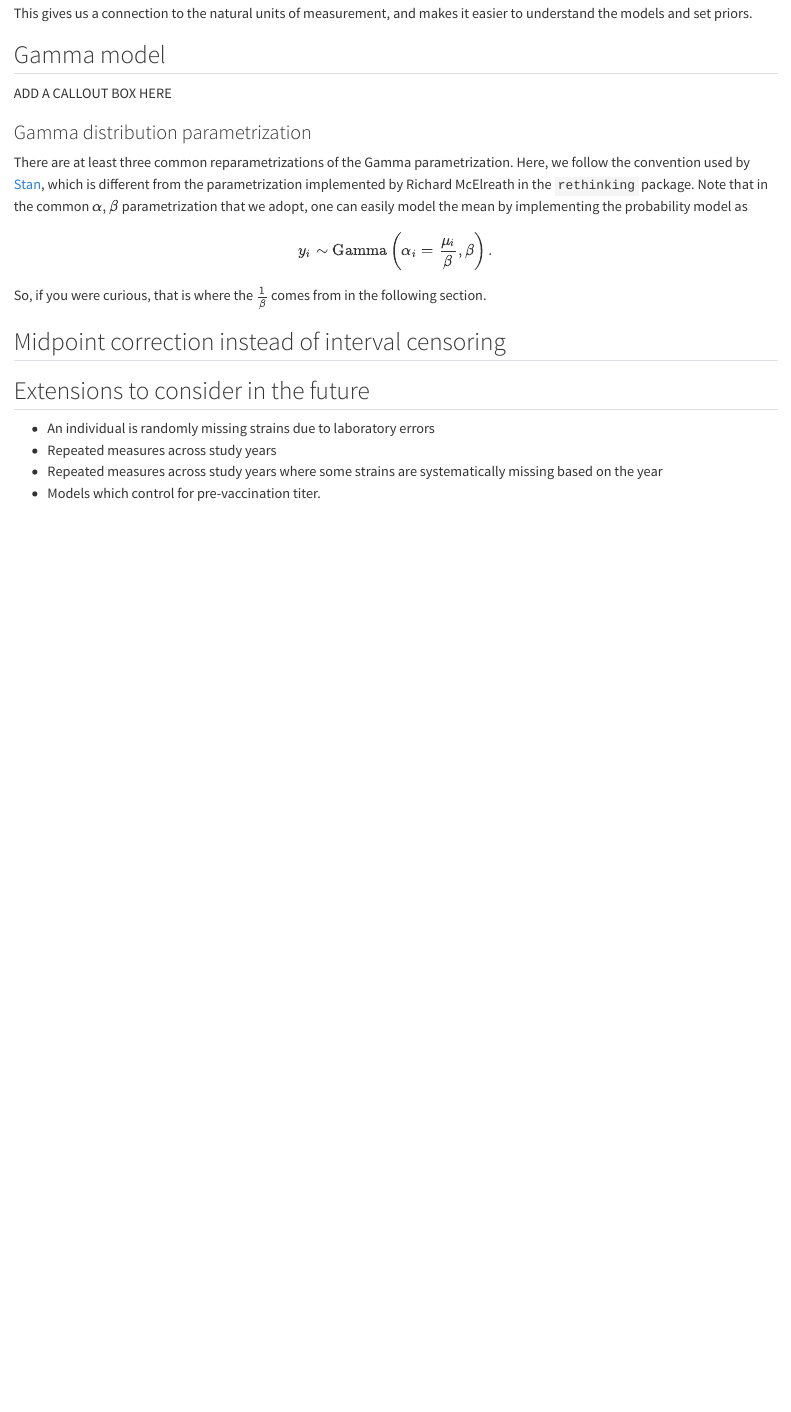
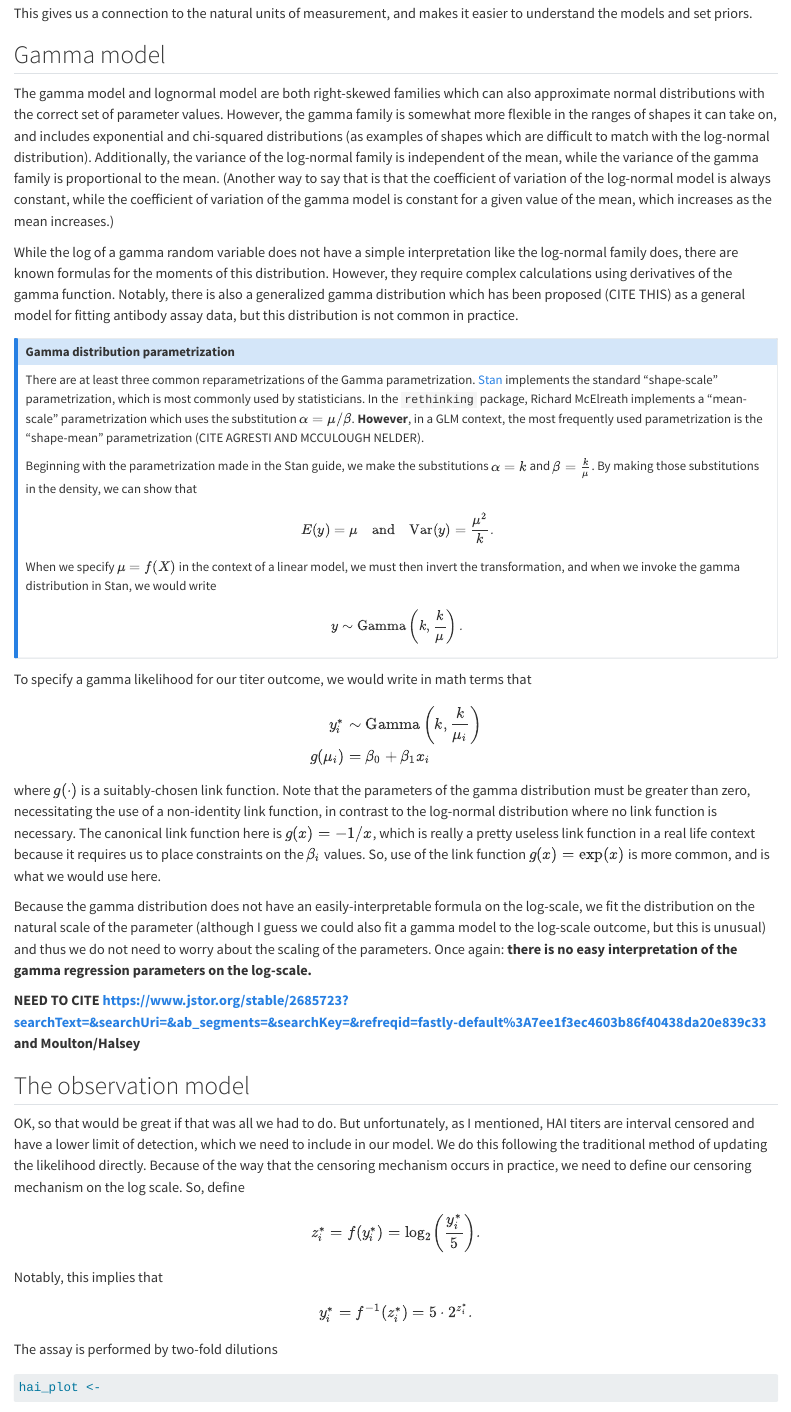
Before and after one commit to wzbillings/Censored-Data-Tutorials, a Quarto document (examples/HAI-data-example/index.qmd): the page in a window 1100 px wide, from 1200 px down. Rendered offline with R 4.5, knitr and Pandoc in place of Quarto, with nearby package versions; some code elsewhere in the file could not run offline.

Commit message:
HAI example updates

```diff
--- a/examples/HAI-data-example/index.qmd
+++ b/examples/HAI-data-example/index.qmd
@@ -67,21 +69,86 @@ $$ \log_2 y_i^* \sim \text{Normal}\left( \beta_0 + \beta_1 x_i, \sigma \right) .
 This gives us a connection to the natural units of measurement, and makes it
 easier to understand the models and set priors.
 
-
 ## Gamma model
 
-ADD A CALLOUT BOX HERE
+The gamma model and lognormal model are both right-skewed families which
+can also approximate normal distributions with the correct set of parameter
+values. However, the gamma family is somewhat more flexible in the
+ranges of shapes it can take on, and includes exponential and chi-squared
+distributions (as examples of shapes which are difficult to match with the
+log-normal distribution). Additionally, the variance of the log-normal family
+is independent of the mean, while the variance of the gamma family is
+proportional to the mean. (Another way to say that is that the coefficient of
+variation of the log-normal model is always constant, while the coefficient of
+variation of the gamma model is constant for a given value of the mean, which
+increases as the mean increases.)
+
+While the log of a gamma random variable does not have a simple interpretation
+like the log-normal family does, there are known formulas for the moments of
+this distribution. However, they require complex calculations using
+derivatives of the gamma function. Notably, there is also a generalized
+gamma distribution which has been proposed (CITE THIS) as a general model
+for fitting antibody assay data, but this distribution is not common in
+practice.
+
+::: {.callout-note icon=false collapse=true appearance="simple"}
 
 ### Gamma distribution parametrization {.unnumbered}
 There are at least three common reparametrizations of the Gamma parametrization.
-Here, we follow the convention used by
-[Stan](https://mc-stan.org/docs/functions-reference/gamma-distribution.html),
-which is different from the parametrization implemented by Richard McElreath
-in the `rethinking` package. Note that in the common $\alpha, \beta$
-parametrization that we adopt, one can easily model the mean by implementing
-the probability model as
+[Stan](https://mc-stan.org/docs/functions-reference/gamma-distribution.html)
+implements the standard "shape-scale" parametrization, which is most commonly
+used by statisticians. In the `rethinking` package, Richard McElreath implements
+a "mean-scale" parametrization which uses the substitution
+$\alpha = \mu / \beta$. **However**, in a GLM context, the most frequently
+used parametrization is the "shape-mean" parametrization (CITE AGRESTI AND
+MCCULOUGH NELDER).
+
+Beginning with the parametrization made in the Stan guide, we make the
+substitutions $\alpha = k$ and $\beta = \frac{k}{\mu}$.
+By making those substitutions in the density, we can show that
+$$E(y) = \mu \quad \text{and} \quad \mathrm{Var}(y) = \frac{\mu^2}{k}.$$
+
+When we specify $\mu = f(X)$ in the context of a linear model, we must then
+invert the transformation, and when we invoke the gamma distribution in Stan,
+we would write
+$$y \sim \text{Gamma}\left(k, \frac{k}{\mu} \right).$$
+
+:::
+
+To specify a gamma likelihood for our titer outcome, we would write in math
+terms that
 $$
-y_i \sim \text{Gamma}\left(\alpha_i = \frac{\mu_i}{\beta}, \beta\right).
+\begin{align*}
+y_i^* &\sim \text{Gamma}\left(k, \frac{k}{\mu_i}\right) \\
+g(\mu_i) &= \beta_0 + \beta_1 x_i
+\end{align*}
 $$
-So, if you were curious, that is where the $\frac{1}{\beta}$ comes from
-in the following section.
+where $g(\cdot)$ is a suitably-chosen link function. Note that the parameters of
+the gamma distribution must be greater than zero, necessitating the use of a
+non-identity link function, in contrast to the log-normal distribution where no
+link function is necessary. The canonical link function here is $g(x) = -1/x$,
+which is really a pretty useless link function in a real life context because it
+requires us to place constraints on the $\beta_i$ values. So, use of the link
+function $g(x) = \exp(x)$ is more common, and is what we would use here.
+
+Because the gamma distribution does not have an easily-interpretable formula
+on the log-scale, we fit the distribution on the natural scale of the parameter
+(although I guess we could also fit a gamma model to the log-scale outcome, but
+this is unusual) and thus we do not need to worry about the scaling of the
+parameters. Once again: **there is no easy interpretation of the gamma
+regression parameters on the log-scale.**
+
+**NEED TO CITE https://www.jstor.org/stable/2685723?searchText=&searchUri=&ab_segments=&searchKey=&refreqid=fastly-default%3A7ee1f3ec4603b86f40438da20e839c33 and Moulton/Halsey**
+
+## The observation model
+
+OK, so that would be great if that was all we had to do. But unfortunately,
+as I mentioned, HAI titers are interval censored and have a lower limit of
+detection, which we need to include in our model. We do this following the
+traditional method of updating the likelihood directly. Because of the way that
+the censoring mechanism occurs in practice, we need to define our censoring
+mechanism on the log scale. So, define
+$$z_i^* = f(y_i^*) = \log_2 \left(\frac{y_i^*}{5}\right).$$
+Notably, this implies that
+$$y_i^* = f^{-1}(z_i^*) = 5\cdot 2^{z_i^*}.$$
+The assay is performed by two-fold dilutions
@@ -87,0 +157 @@ in the following section.
+hai_plot <-
```
Also changed, not shown: docs/search.json, examples/HAI-data-example/index.qmd (14 more changed lines), 2 other files.
